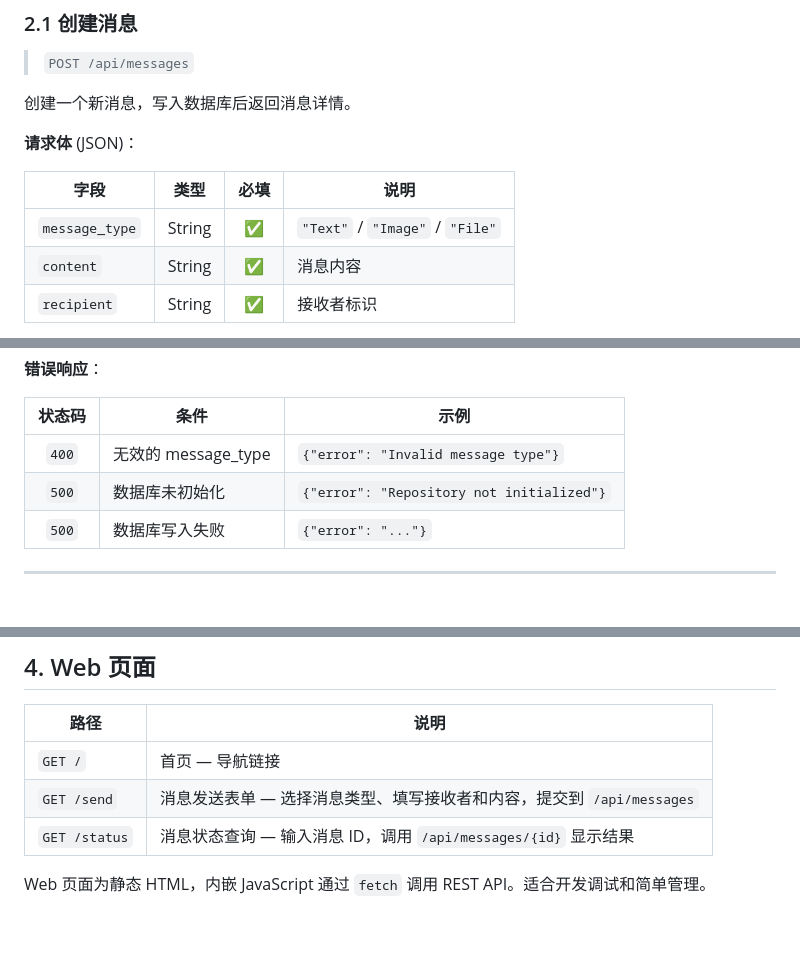
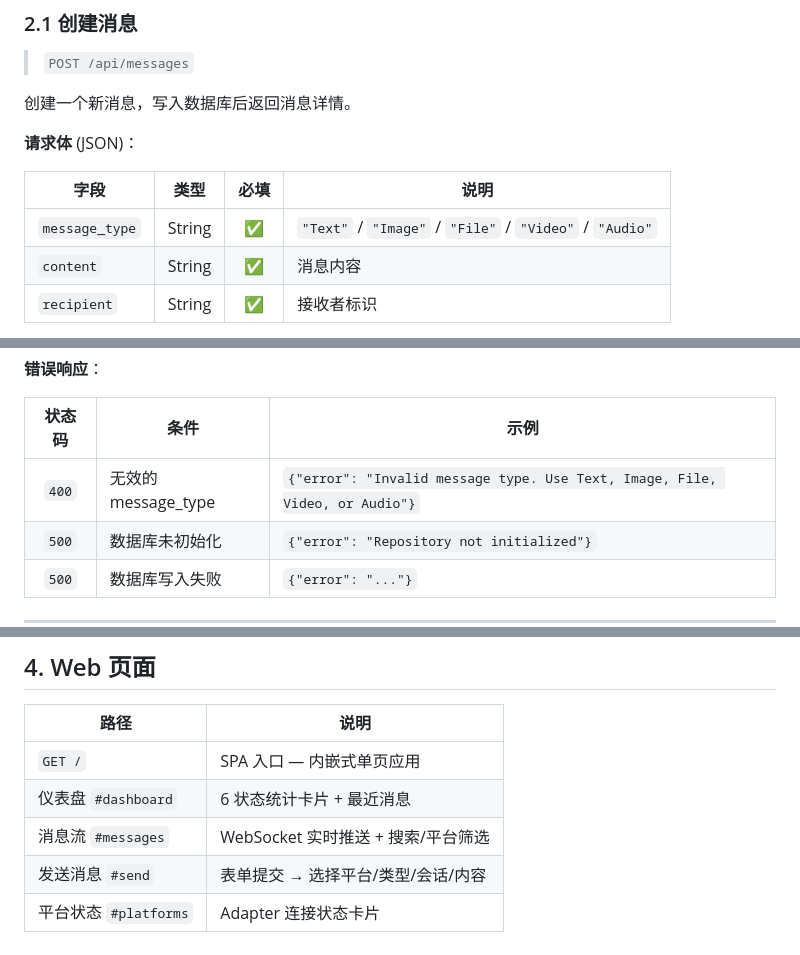
Before and after one commit to Ink-dark/ReChat-server, a Markdown page: docs/api/README.md, 3 parts joined by grey strips. Rendered like a GitHub page; blank space fills up the shorter version.

```diff
--- a/docs/api/README.md
+++ b/docs/api/README.md
@@ -78,7 +79,7 @@
 
 | 字段 | 类型 | 必填 | 说明 |
 |------|------|:---:|------|
-| `message_type` | String | ✅ | `"Text"` / `"Image"` / `"File"` |
+| `message_type` | String | ✅ | `"Text"` / `"Image"` / `"File"` / `"Video"` / `"Audio"` |
 | `content` | String | ✅ | 消息内容 |
 | `recipient` | String | ✅ | 接收者标识 |
 
@@ -113,7 +114,7 @@ curl -X POST http://localhost:8080/api/messages \
 
 | 状态码 | 条件 | 示例 |
 |:---:|------|------|
-| `400` | 无效的 message_type | `{"error": "Invalid message type"}` |
+| `400` | 无效的 message_type | `{"error": "Invalid message type. Use Text, Image, File, Video, or Audio"}` |
 | `500` | 数据库未初始化 | `{"error": "Repository not initialized"}` |
 | `500` | 数据库写入失败 | `{"error": "..."}` |
 
@@ -352,8 +483,8 @@ ws://<host>:<port>/ws/client
 
 | 路径 | 说明 |
 |------|------|
-| `GET /` | 首页 — 导航链接 |
-| `GET /send` | 消息发送表单 — 选择消息类型、填写接收者和内容，提交到 `/api/messages` |
-| `GET /status` | 消息状态查询 — 输入消息 ID，调用 `/api/messages/{id}` 显示结果 |
-
-Web 页面为静态 HTML，内嵌 JavaScript 通过 `fetch` 调用 REST API。适合开发调试和简单管理。
+| `GET /` | SPA 入口 — 内嵌式单页应用 |
+| 仪表盘 `#dashboard` | 6 状态统计卡片 + 最近消息 |
+| 消息流 `#messages` | WebSocket 实时推送 + 搜索/平台筛选 |
+| 发送消息 `#send` | 表单提交 → 选择平台/类型/会话/内容 |
+| 平台状态 `#platforms` | Adapter 连接状态卡片 |
```
Also changed, not shown: other parts of docs/api/README.md (+139 -8 lines), README.md (+27 -22 lines), compass/todolist.md (+25 -29 lines).
